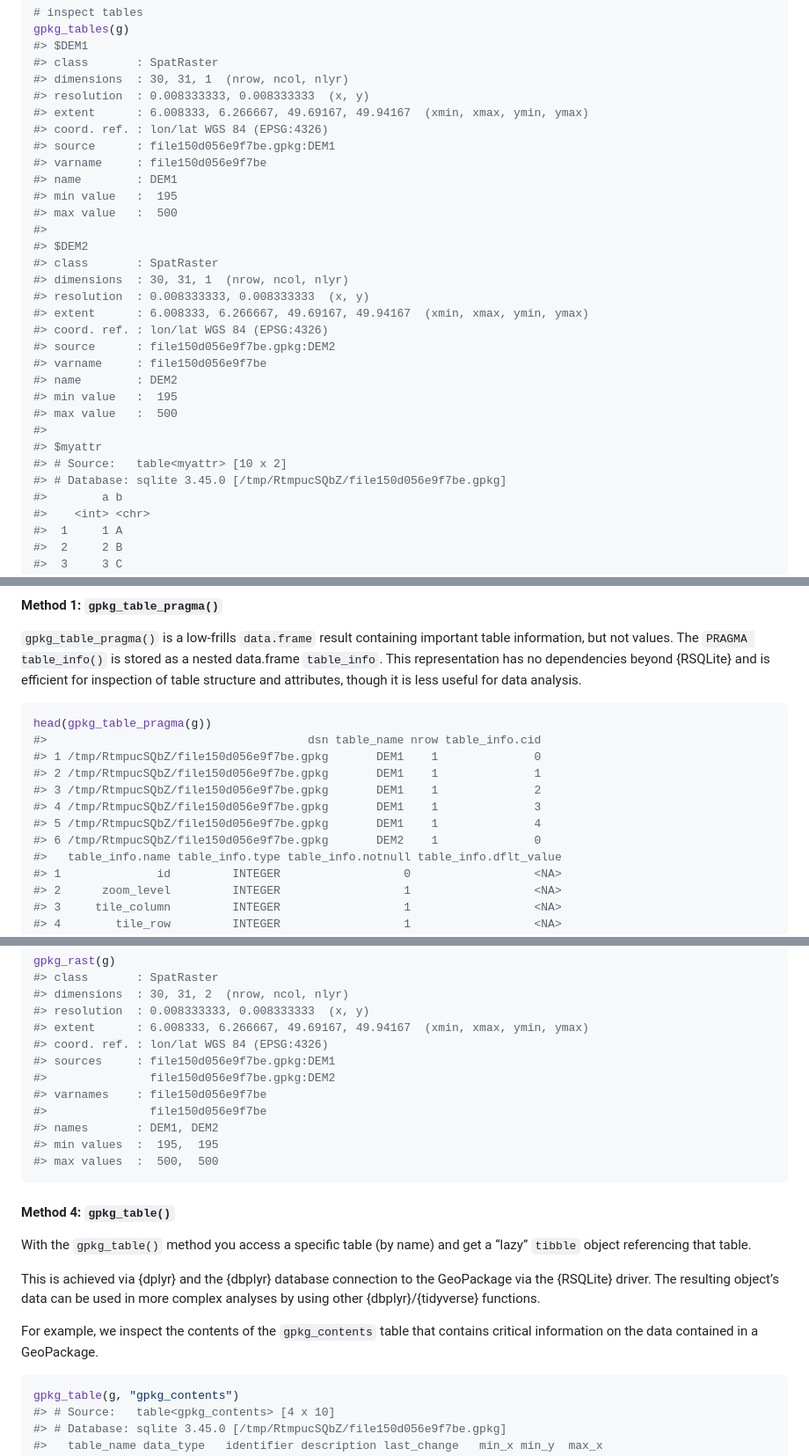
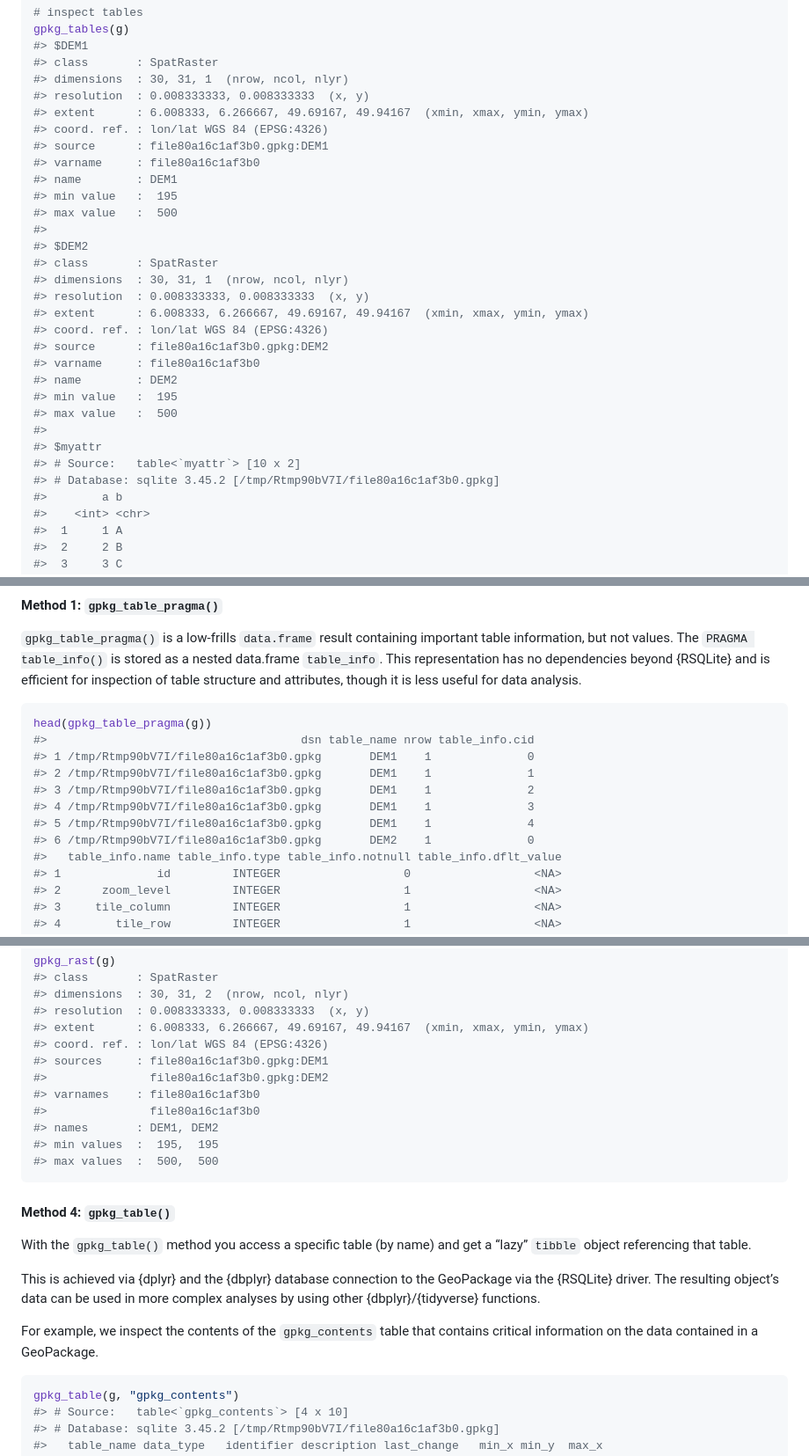
Before and after one commit to brownag/gpkg, a Markdown page: README.md, 3 parts joined by grey strips. Shown: that part at 88% size. Drawn GitHub-style.

Commit message:
bump readme

````diff
--- a/README.md
+++ b/README.md
@@ -210,8 +210,8 @@ gpkg_tables(g)
 #> resolution  : 0.008333333, 0.008333333  (x, y)
 #> extent      : 6.008333, 6.266667, 49.69167, 49.94167  (xmin, xmax, ymin, ymax)
 #> coord. ref. : lon/lat WGS 84 (EPSG:4326)
-#> source      : file150d056e9f7be.gpkg:DEM1
-#> varname     : file150d056e9f7be
+#> source      : file80a16c1af3b0.gpkg:DEM1
+#> varname     : file80a16c1af3b0
 #> name        : DEM1
 #> min value   :  195
 #> max value   :  500
@@ -222,15 +222,15 @@ gpkg_tables(g)
 #> resolution  : 0.008333333, 0.008333333  (x, y)
 #> extent      : 6.008333, 6.266667, 49.69167, 49.94167  (xmin, xmax, ymin, ymax)
 #> coord. ref. : lon/lat WGS 84 (EPSG:4326)
-#> source      : file150d056e9f7be.gpkg:DEM2
-#> varname     : file150d056e9f7be
+#> source      : file80a16c1af3b0.gpkg:DEM2
+#> varname     : file80a16c1af3b0
 #> name        : DEM2
 #> min value   :  195
 #> max value   :  500
 #>
 #> $myattr
-#> # Source:   table<myattr> [10 x 2]
-#> # Database: sqlite 3.45.0 [/tmp/RtmpucSQbZ/file150d056e9f7be.gpkg]
+#> # Source:   table<`myattr`> [10 x 2]
+#> # Database: sqlite 3.45.2 [/tmp/Rtmp90bV7I/file80a16c1af3b0.gpkg]
 #>        a b
 #>    <int> <chr>
 #>  1     1 A
@@ -322,13 +321,13 @@ analysis.
 
 ``` r
 head(gpkg_table_pragma(g))
-#>                                      dsn table_name nrow table_info.cid
-#> 1 /tmp/RtmpucSQbZ/file150d056e9f7be.gpkg       DEM1    1              0
-#> 2 /tmp/RtmpucSQbZ/file150d056e9f7be.gpkg       DEM1    1              1
-#> 3 /tmp/RtmpucSQbZ/file150d056e9f7be.gpkg       DEM1    1              2
-#> 4 /tmp/RtmpucSQbZ/file150d056e9f7be.gpkg       DEM1    1              3
-#> 5 /tmp/RtmpucSQbZ/file150d056e9f7be.gpkg       DEM1    1              4
-#> 6 /tmp/RtmpucSQbZ/file150d056e9f7be.gpkg       DEM2    1              0
+#>                                     dsn table_name nrow table_info.cid
+#> 1 /tmp/Rtmp90bV7I/file80a16c1af3b0.gpkg       DEM1    1              0
+#> 2 /tmp/Rtmp90bV7I/file80a16c1af3b0.gpkg       DEM1    1              1
+#> 3 /tmp/Rtmp90bV7I/file80a16c1af3b0.gpkg       DEM1    1              2
+#> 4 /tmp/Rtmp90bV7I/file80a16c1af3b0.gpkg       DEM1    1              3
+#> 5 /tmp/Rtmp90bV7I/file80a16c1af3b0.gpkg       DEM1    1              4
+#> 6 /tmp/Rtmp90bV7I/file80a16c1af3b0.gpkg       DEM2    1              0
 #>   table_info.name table_info.type table_info.notnull table_info.dflt_value
 #> 1              id         INTEGER                  0                  <NA>
 #> 2      zoom_level         INTEGER                  1                  <NA>
@@ -420,10 +421,10 @@ gpkg_rast(g)
 #> resolution  : 0.008333333, 0.008333333  (x, y)
 #> extent      : 6.008333, 6.266667, 49.69167, 49.94167  (xmin, xmax, ymin, ymax)
 #> coord. ref. : lon/lat WGS 84 (EPSG:4326)
-#> sources     : file150d056e9f7be.gpkg:DEM1
-#>               file150d056e9f7be.gpkg:DEM2
-#> varnames    : file150d056e9f7be
-#>               file150d056e9f7be
+#> sources     : file80a16c1af3b0.gpkg:DEM1
+#>               file80a16c1af3b0.gpkg:DEM2
+#> varnames    : file80a16c1af3b0
+#>               file80a16c1af3b0
 #> names       : DEM1, DEM2
 #> min values  :  195,  195
 #> max values  :  500,  500
@@ -444,7 +445,7 @@ contains critical information on the data contained in a GeoPackage.
 
 ``` r
 gpkg_table(g, "gpkg_contents")
-#> # Source:   table<gpkg_contents> [4 x 10]
-#> # Database: sqlite 3.45.0 [/tmp/RtmpucSQbZ/file150d056e9f7be.gpkg]
+#> # Source:   table<`gpkg_contents`> [4 x 10]
+#> # Database: sqlite 3.45.2 [/tmp/Rtmp90bV7I/file80a16c1af3b0.gpkg]
 #>   table_name data_type   identifier description last_change   min_x min_y  max_x
 #>   <chr>      <chr>       <chr>      <chr>       <chr>         <dbl> <dbl>  <dbl>
````
Also changed, not shown: other parts of README.md (+23 -22 lines).
